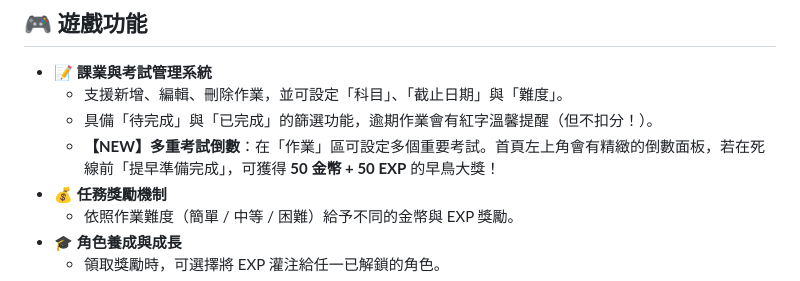
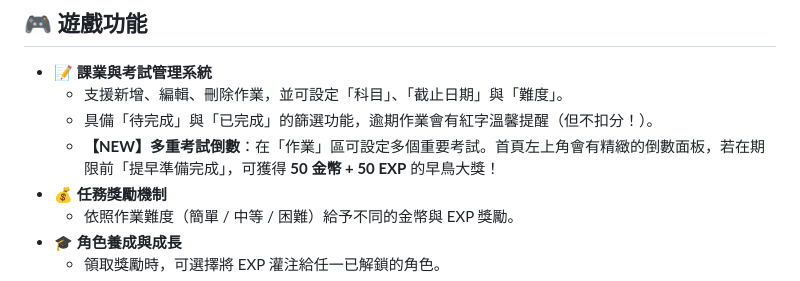
Before and after one commit to Eloise26007/first-vibecoding-hw, a Markdown page: README.md, the part around the change. GitHub-like rendering.

Commit message:
修飾文字
Corrected wording from '死線前' to '期限前' for clarity.

```diff
--- a/README.md
+++ b/README.md
@@ -23,7 +23,7 @@
 * **📝 課業與考試管理系統**
   * 支援新增、編輯、刪除作業，並可設定「科目」、「截止日期」與「難度」。
   * 具備「待完成」與「已完成」的篩選功能，逾期作業會有紅字溫馨提醒（但不扣分！）。
-  * **【NEW】多重考試倒數**：在「作業」區可設定多個重要考試。首頁左上角會有精緻的倒數面板，若在死線前「提早準備完成」，可獲得 **50 金幣 + 50 EXP** 的早鳥大獎！
+  * **【NEW】多重考試倒數**：在「作業」區可設定多個重要考試。首頁左上角會有精緻的倒數面板，若在期限前「提早準備完成」，可獲得 **50 金幣 + 50 EXP** 的早鳥大獎！
 * **💰 任務獎勵機制**
   * 依照作業難度（簡單 / 中等 / 困難）給予不同的金幣與 EXP 獎勵。
 * **🎓 角色養成與成長**
```
